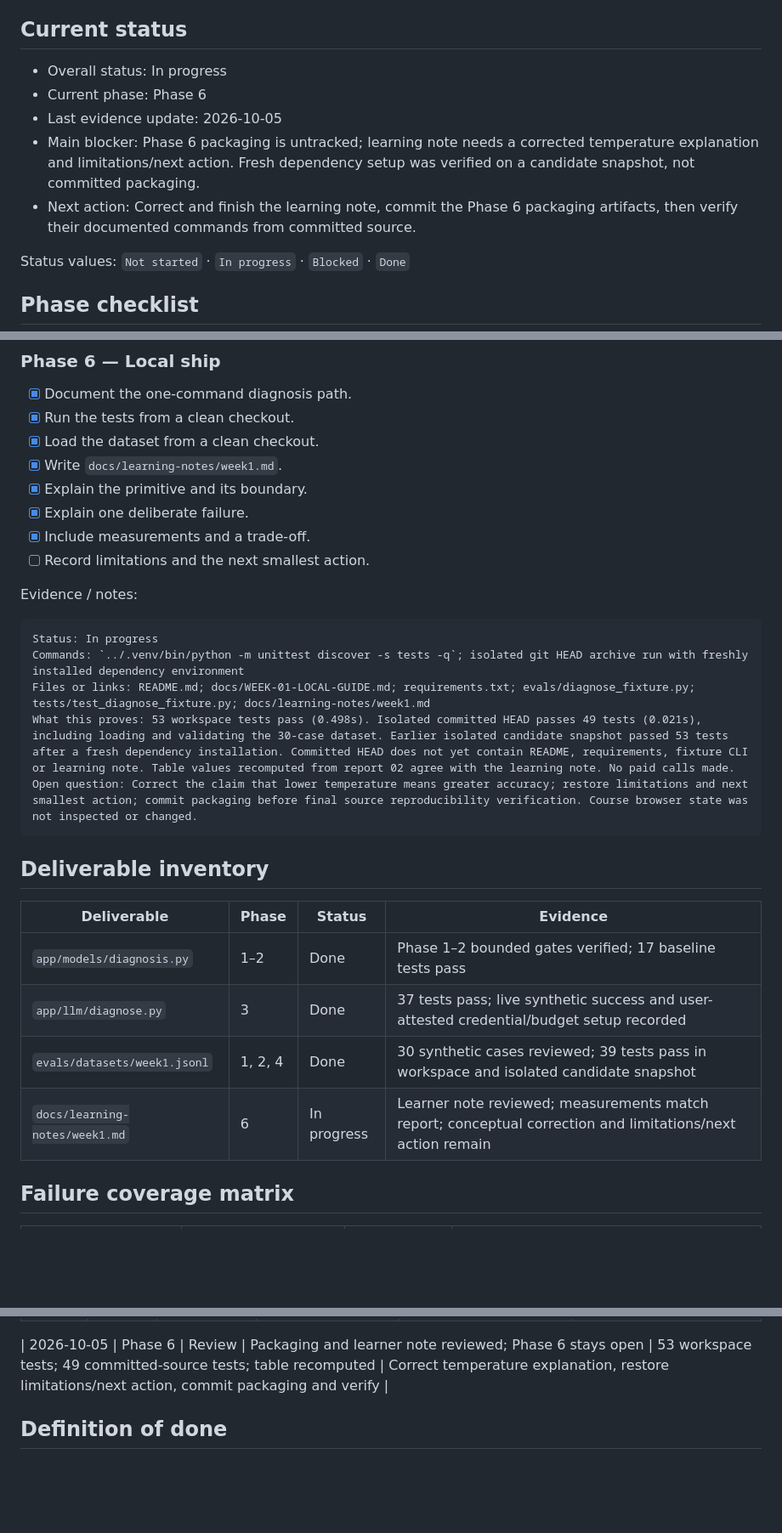
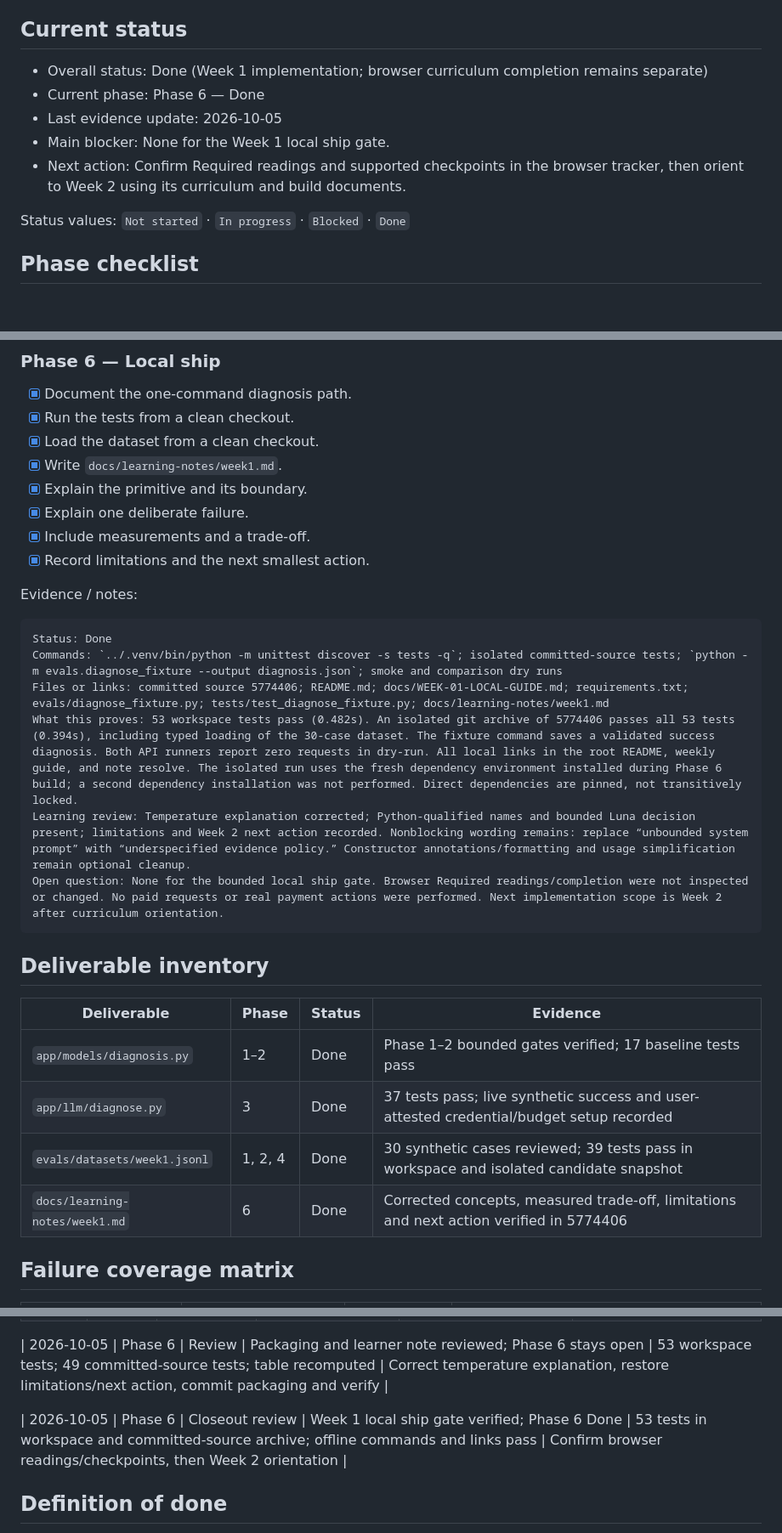
Before and after one commit to bosunogunlana/payment_copilot, a Markdown page: docs/WEEK-01-BUILD-SHIP-TRACKER.md, 3 parts joined by grey strips. Shown at 85% size. Rendered like a GitHub page; blank space fills up the shorter version.

Commit message:
docs: close Week 1 local ship with committed-source evidence

````diff
--- a/docs/WEEK-01-BUILD-SHIP-TRACKER.md
+++ b/docs/WEEK-01-BUILD-SHIP-TRACKER.md
@@ -4,11 +4,11 @@ Use this file to track evidence for the phased build. Check a box only when the
 
 ## Current status
 
-- Overall status: In progress
-- Current phase: Phase 6
+- Overall status: Done (Week 1 implementation; browser curriculum completion remains separate)
+- Current phase: Phase 6 — Done
 - Last evidence update: 2026-10-05
-- Main blocker: Phase 6 packaging is untracked; learning note needs a corrected temperature explanation and limitations/next action. Fresh dependency setup was verified on a candidate snapshot, not committed packaging.
-- Next action: Correct and finish the learning note, commit the Phase 6 packaging artifacts, then verify their documented commands from committed source.
+- Main blocker: None for the Week 1 local ship gate.
+- Next action: Confirm Required readings and supported checkpoints in the browser tracker, then orient to Week 2 using its curriculum and build documents.
 
 Status values: `Not started` · `In progress` · `Blocked` · `Done`
 
@@ -127,16 +127,17 @@ Open question: None for the bounded Phase 5 gate. Phase 6 is next. No paid reque
 - [x] Explain the primitive and its boundary.
 - [x] Explain one deliberate failure.
 - [x] Include measurements and a trade-off.
-- [ ] Record limitations and the next smallest action.
+- [x] Record limitations and the next smallest action.
 
 Evidence / notes:
 
 ```text
-Status: In progress
-Commands: `../.venv/bin/python -m unittest discover -s tests -q`; isolated git HEAD archive run with freshly installed dependency environment
-Files or links: README.md; docs/WEEK-01-LOCAL-GUIDE.md; requirements.txt; evals/diagnose_fixture.py; tests/test_diagnose_fixture.py; docs/learning-notes/week1.md
-What this proves: 53 workspace tests pass (0.498s). Isolated committed HEAD passes 49 tests (0.021s), including loading and validating the 30-case dataset. Earlier isolated candidate snapshot passed 53 tests after a fresh dependency installation. Committed HEAD does not yet contain README, requirements, fixture CLI or learning note. Table values recomputed from report 02 agree with the learning note. No paid calls made.
-Open question: Correct the claim that lower temperature means greater accuracy; restore limitations and next smallest action; commit packaging before final source reproducibility verification. Course browser state was not inspected or changed.
+Status: Done
+Commands: `../.venv/bin/python -m unittest discover -s tests -q`; isolated committed-source tests; `python -m evals.diagnose_fixture --output diagnosis.json`; smoke and comparison dry runs
+Files or links: committed source 5774406; README.md; docs/WEEK-01-LOCAL-GUIDE.md; requirements.txt; evals/diagnose_fixture.py; tests/test_diagnose_fixture.py; docs/learning-notes/week1.md
+What this proves: 53 workspace tests pass (0.482s). An isolated git archive of 5774406 passes all 53 tests (0.394s), including typed loading of the 30-case dataset. The fixture command saves a validated success diagnosis. Both API runners report zero requests in dry-run. All local links in the root README, weekly guide, and note resolve. The isolated run uses the fresh dependency environment installed during Phase 6 build; a second dependency installation was not performed. Direct dependencies are pinned, not transitively locked.
+Learning review: Temperature explanation corrected; Python-qualified names and bounded Luna decision present; limitations and Week 2 next action recorded. Nonblocking wording remains: replace “unbounded system prompt” with “underspecified evidence policy.” Constructor annotations/formatting and usage simplification remain optional cleanup.
+Open question: None for the bounded local ship gate. Browser Required readings/completion were not inspected or changed. No paid requests or real payment actions were performed. Next implementation scope is Week 2 after curriculum orientation.
 ```
 
 ## Deliverable inventory
@@ -146,7 +147,7 @@ Open question: Correct the claim that lower temperature means greater accuracy;
 | `app/models/diagnosis.py` | 1–2 | Done | Phase 1–2 bounded gates verified; 17 baseline tests pass |
 | `app/llm/diagnose.py` | 3 | Done | 37 tests pass; live synthetic success and user-attested credential/budget setup recorded |
 | `evals/datasets/week1.jsonl` | 1, 2, 4 | Done | 30 synthetic cases reviewed; 39 tests pass in workspace and isolated candidate snapshot |
-| `docs/learning-notes/week1.md` | 6 | In progress | Learner note reviewed; measurements match report; conceptual correction and limitations/next action remain |
+| `docs/learning-notes/week1.md` | 6 | Done | Corrected concepts, measured trade-off, limitations and next action verified in 5774406 |
 
 ## Failure coverage matrix
 
@@ -179,6 +180,8 @@ Open question: Correct the claim that lower temperature means greater accuracy;
 
 | 2026-10-05 | Phase 6 | Review | Packaging and learner note reviewed; Phase 6 stays open | 53 workspace tests; 49 committed-source tests; table recomputed | Correct temperature explanation, restore limitations/next action, commit packaging and verify |
 
+| 2026-10-05 | Phase 6 | Closeout review | Week 1 local ship gate verified; Phase 6 Done | 53 tests in workspace and committed-source archive; offline commands and links pass | Confirm browser readings/checkpoints, then Week 2 orientation |
+
 ## Definition of done
 
 Phase 5 review (2026-10-05): original 46 tests pass; expanded 49-method suite has one missing-usage contract failure. Assistant-owned harness preflight/checkpoint gaps fixed and tested. Phase 5 remains open pending usage normalization, comparison allocation, actual report, and cause-grounding review.
````
Also changed, not shown: other parts of docs/WEEK-01-BUILD-SHIP-TRACKER.md (+7 -7 lines).
